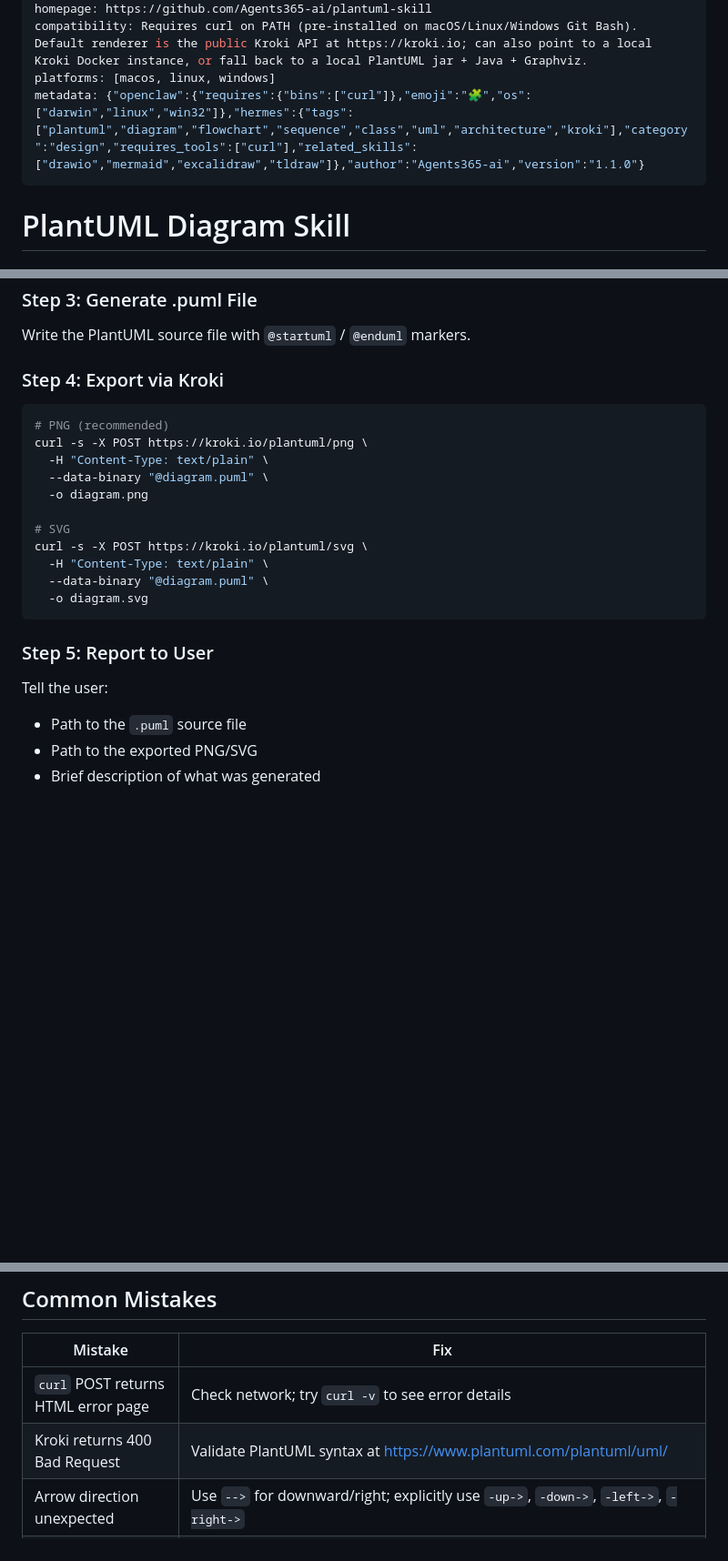
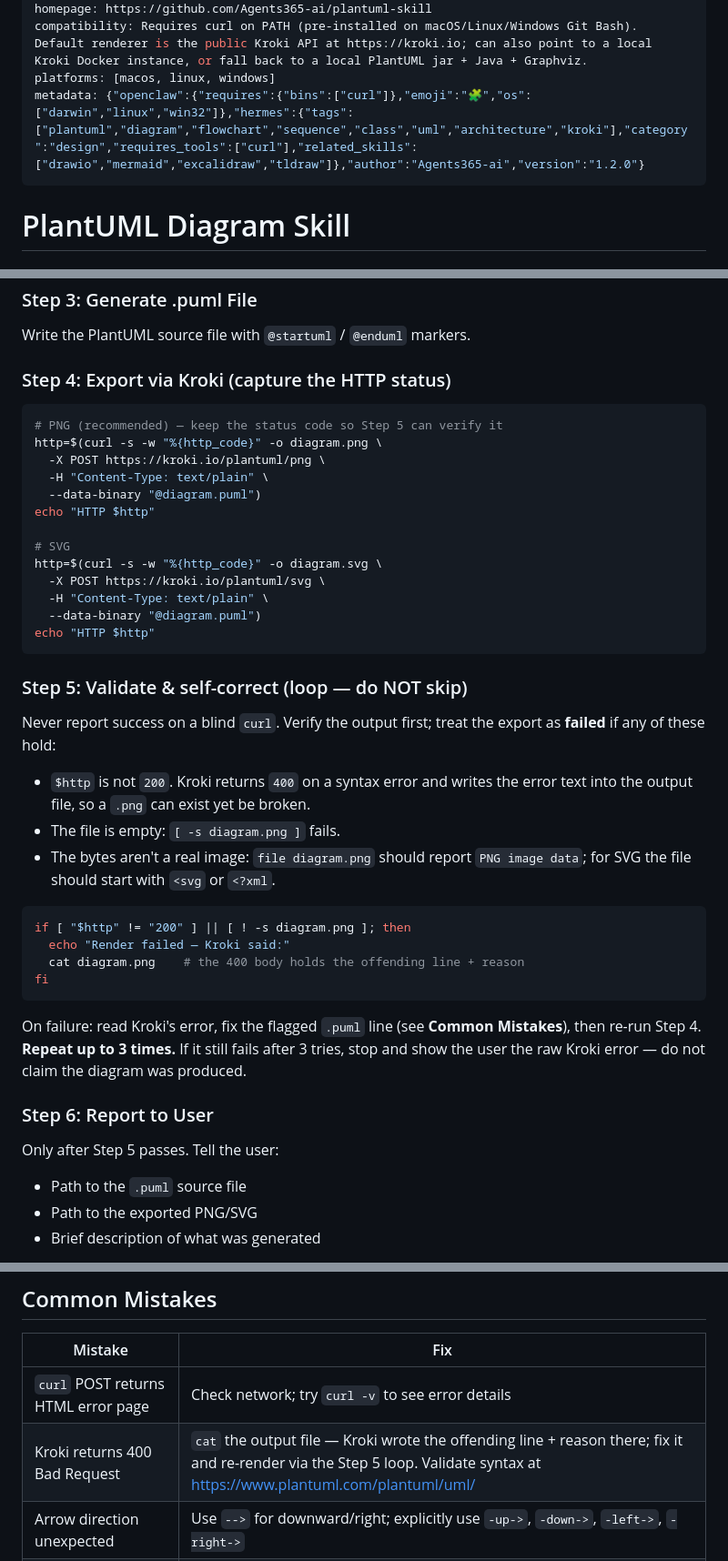
Before and after one commit to Agents365-ai/plantuml-skill, a Markdown page: skills/plantuml-skill/SKILL.md, 3 parts joined by grey strips. Shown at 91% size. Drawn GitHub-style; blank space fills up the shorter version.

Commit message:
feat: add render → validate → fix self-check loop
Step 4 now captures the Kroki HTTP status and a new Step 5 validates the
output (status 200, non-empty, real PNG/SVG bytes) before reporting success.
On failure it reads the 400 body, fixes the .puml, and re-renders (up to 3x).
Bumps version to 1.2.0.

````diff
--- a/skills/plantuml-skill/SKILL.md
+++ b/skills/plantuml-skill/SKILL.md
@@ -5,7 +5,7 @@ license: MIT
 homepage: https://github.com/Agents365-ai/plantuml-skill
 compatibility: Requires curl on PATH (pre-installed on macOS/Linux/Windows Git Bash). Default renderer is the public Kroki API at https://kroki.io; can also point to a local Kroki Docker instance, or fall back to a local PlantUML jar + Java + Graphviz.
 platforms: [macos, linux, windows]
-metadata: {"openclaw":{"requires":{"bins":["curl"]},"emoji":"🧩","os":["darwin","linux","win32"]},"hermes":{"tags":["plantuml","diagram","flowchart","sequence","class","uml","architecture","kroki"],"category":"design","requires_tools":["curl"],"related_skills":["drawio","mermaid","excalidraw","tldraw"]},"author":"Agents365-ai","version":"1.1.0"}
+metadata: {"openclaw":{"requires":{"bins":["curl"]},"emoji":"🧩","os":["darwin","linux","win32"]},"hermes":{"tags":["plantuml","diagram","flowchart","sequence","class","uml","architecture","kroki"],"category":"design","requires_tools":["curl"],"related_skills":["drawio","mermaid","excalidraw","tldraw"]},"author":"Agents365-ai","version":"1.2.0"}
 ---
 
 # PlantUML Diagram Skill
@@ -74,23 +74,40 @@ Choose the most appropriate PlantUML diagram type (see reference below).
 ### Step 3: Generate .puml File
 Write the PlantUML source file with `@startuml` / `@enduml` markers.
 
-### Step 4: Export via Kroki
+### Step 4: Export via Kroki (capture the HTTP status)
 ```bash
-# PNG (recommended)
-curl -s -X POST https://kroki.io/plantuml/png \
+# PNG (recommended) — keep the status code so Step 5 can verify it
+http=$(curl -s -w "%{http_code}" -o diagram.png \
+  -X POST https://kroki.io/plantuml/png \
   -H "Content-Type: text/plain" \
-  --data-binary "@diagram.puml" \
-  -o diagram.png
+  --data-binary "@diagram.puml")
+echo "HTTP $http"
 
 # SVG
-curl -s -X POST https://kroki.io/plantuml/svg \
+http=$(curl -s -w "%{http_code}" -o diagram.svg \
+  -X POST https://kroki.io/plantuml/svg \
   -H "Content-Type: text/plain" \
-  --data-binary "@diagram.puml" \
-  -o diagram.svg
+  --data-binary "@diagram.puml")
+echo "HTTP $http"
 ```
 
-### Step 5: Report to User
-Tell the user:
+### Step 5: Validate & self-correct (loop — do NOT skip)
+Never report success on a blind `curl`. Verify the output first; treat the export as **failed** if any of these hold:
+- `$http` is not `200`. Kroki returns `400` on a syntax error and writes the error text into the output file, so a `.png` can exist yet be broken.
+- The file is empty: `[ -s diagram.png ]` fails.
+- The bytes aren't a real image: `file diagram.png` should report `PNG image data`; for SVG the file should start with `<svg` or `<?xml`.
+
+```bash
+if [ "$http" != "200" ] || [ ! -s diagram.png ]; then
+  echo "Render failed — Kroki said:"
+  cat diagram.png    # the 400 body holds the offending line + reason
+fi
+```
+
+On failure: read Kroki's error, fix the flagged `.puml` line (see **Common Mistakes**), then re-run Step 4. **Repeat up to 3 times.** If it still fails after 3 tries, stop and show the user the raw Kroki error — do not claim the diagram was produced.
+
+### Step 6: Report to User
+Only after Step 5 passes. Tell the user:
 - Path to the `.puml` source file
 - Path to the exported PNG/SVG
 - Brief description of what was generated
@@ -409,7 +428,7 @@ skinparam FontName Arial
 | Mistake | Fix |
 |---------|-----|
 | `curl` POST returns HTML error page | Check network; try `curl -v` to see error details |
-| Kroki returns 400 Bad Request | Validate PlantUML syntax at https://www.plantuml.com/plantuml/uml/ |
+| Kroki returns 400 Bad Request | `cat` the output file — Kroki wrote the offending line + reason there; fix it and re-render via the Step 5 loop. Validate syntax at https://www.plantuml.com/plantuml/uml/ |
 | Arrow direction unexpected | Use `-->` for downward/right; explicitly use `-up->`, `-down->`, `-left->`, `-right->` |
 | Diagram too large/crowded | Split into multiple diagrams or use `package`/`rectangle` grouping |
 | Missing `@startuml` / `@enduml` | Always wrap diagram in these markers |
````
Also changed, not shown: other parts of skills/plantuml-skill/SKILL.md (+2 -0 lines).
